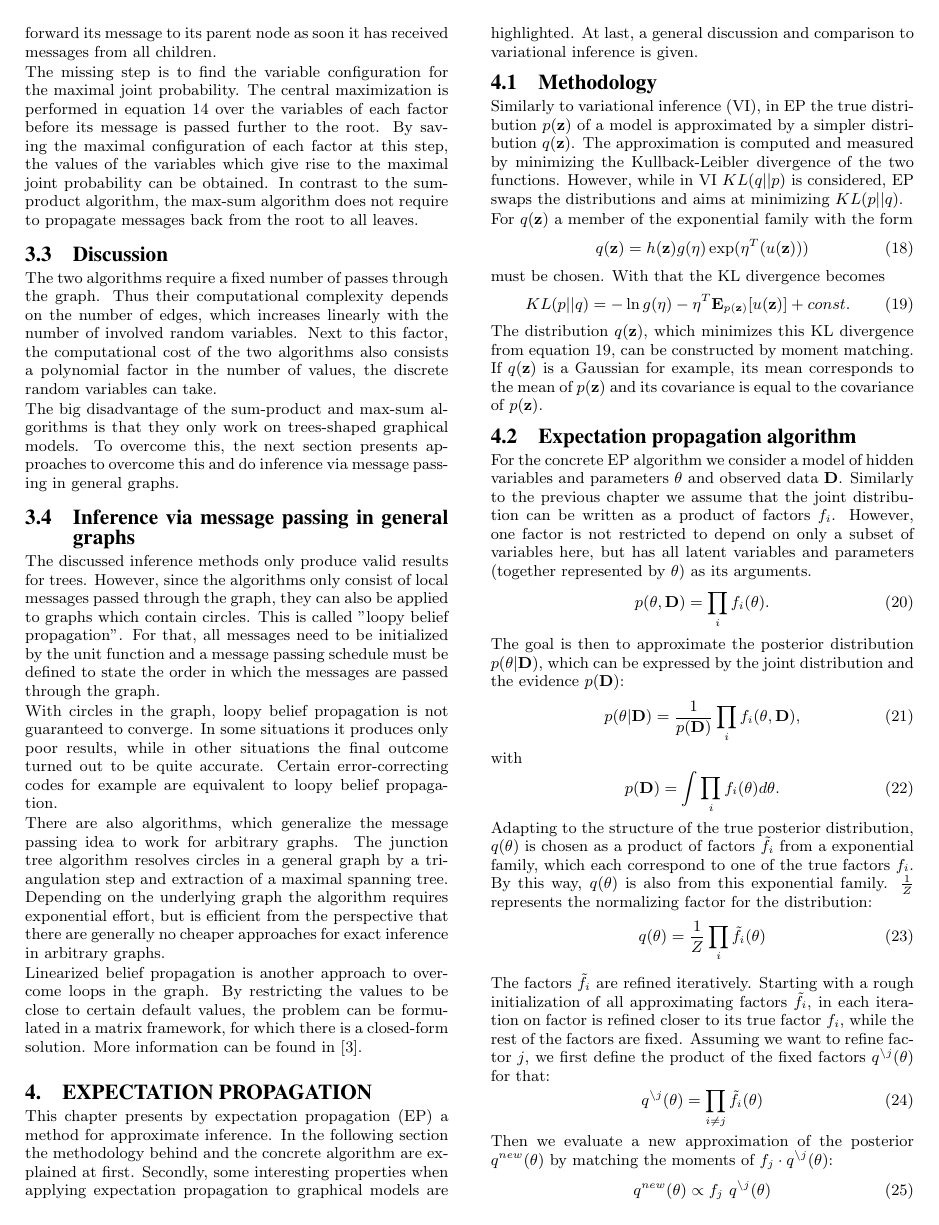
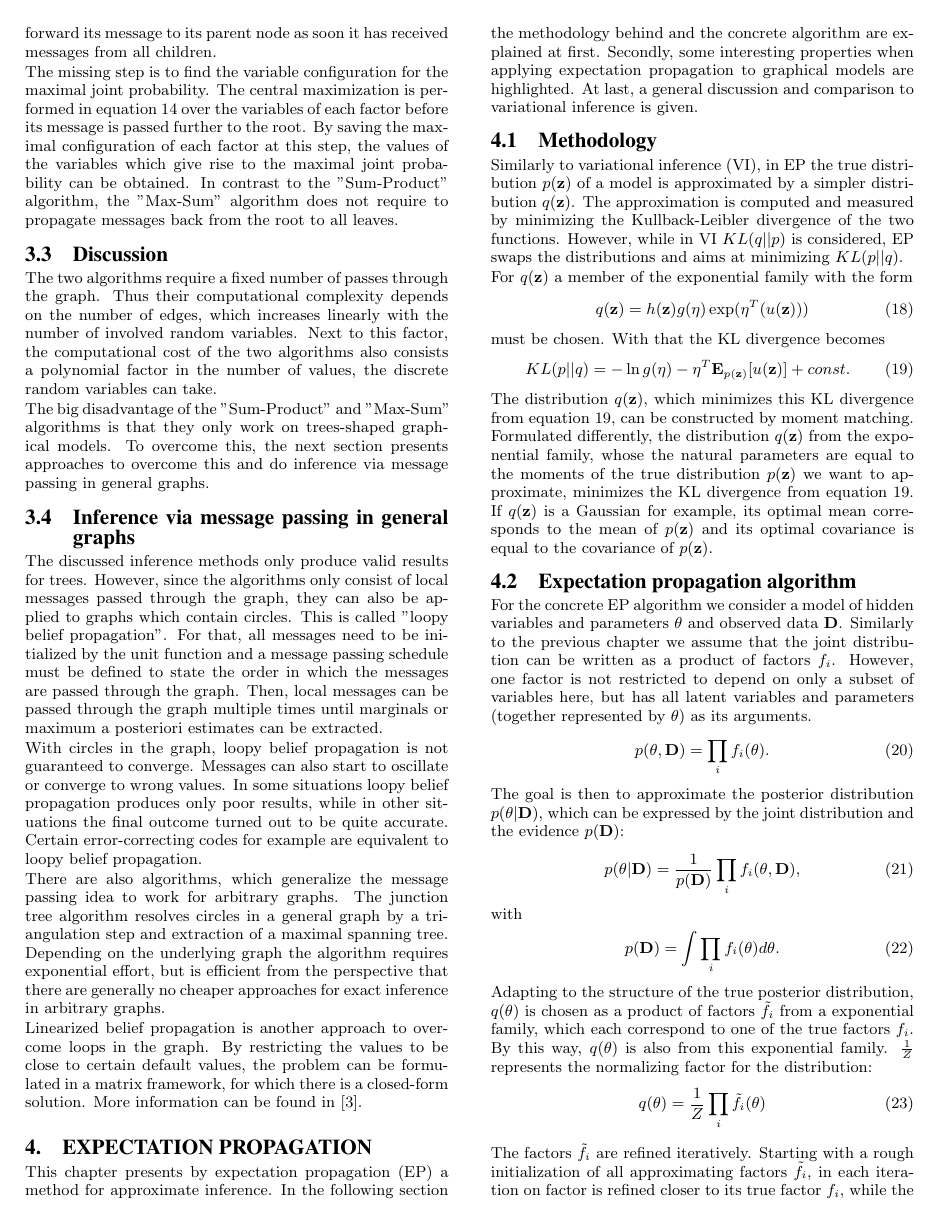
Before and after one commit to christoph26/MessagePassingAndExpectationPropagation, a LaTeX document (seminar_template.tex): page 4 of 5 before the commit and page 4 of 6 after it. The pictures show the PDF file seminar_template.pdf that the author committed with the source.

Commit message:
Incorporated feedback from review 1.

```diff
--- a/seminar_template.tex
+++ b/seminar_template.tex
@@ -24,7 +24,7 @@
 
 % Abstract
 \begin{abstract}
-This paper explains two efficient Bayesian inference methods basing on a factorized version of a joint probability distribution. The two message passing algorithms "Max-sum" and Sum-product" enable exact inference in tree-shaped graphical models. The underlying concept of message passing can also be generalized to arbitrary graphs.
+This paper explains two efficient Bayesian inference methods basing on a factorized version of a joint probability distribution. The two message passing algorithms "Max-Sum" and Sum-Product" enable exact inference in tree-shaped graphical models. The underlying concept of message passing can also be generalized to arbitrary graphs.
 
 By expectation propagation a second approximate inference technique is covered. Similarly to variational inference it aims at minimizing the KL divergence of an approximating distribution. This is done in an iterative way leading to a useful approximate inference method for many situations.
 \end{abstract}
@@ -48,14 +48,14 @@ Probabilistic graphical models like Markov Random Fields or Bayesian Networks pr
 	\caption{Bayesian network with three variables. $x_1$ and $x_3$ are conditionally independent given $x_2$.}\label{fig:BN}
 \end{figure}
 
-Typical tasks in such a scenario are to do Bayesian inference to extract marginal distributions of specific variables or find maximum aposteriori estimates. However, with an increasing number of variables these task can become computationally very expensive.
+Typical tasks in such a scenario are to do Bayesian inference to extract marginal distributions of specific variables or find maximum a posteriori estimates. However, with an increasing number of variables these task can become computationally very expensive.
 
 The naive approach for marginalization is to sum out all but one variable from the joint distribution $p(X)$. This is formally shown in equation \ref{eq:marginalisation_naive}, where $X \setminus x_i$ describes the set of all random variables except $x_i$.
 This strategy requires exponentially many evaluations of the joint distribution in the number of variables and is thus not applicable to bigger networks.
 \begin{equation}\label{eq:marginalisation_naive}
 p(x_i)= \sum_{X \setminus x_i} p(X)
 \end{equation}
-Therefore, this paper explains more efficient algorithms to do large scale Bayesian inference in graphical models. Chapter \ref{chapter:exact_inference} deals with message passing and presents two belief propagation algorithms to calculate exact marginals and maximum aposteriori estimates for tree-shaped graphical models. Furthermore, generalized message passing approaches for arbitrary graphs are presented at the end of the chapter. Subsequently, in chapter \ref{chapter:approximate_inference} expectation propagation as a method of approximate inference is explained.
+Therefore, this paper explains more efficient algorithms to do large scale Bayesian inference in graphical models. Chapter \ref{chapter:exact_inference} deals with message passing and presents two belief propagation algorithms to calculate exact marginals and maximum a posteriori estimates for tree-shaped graphical models. Furthermore, generalized message passing approaches for arbitrary graphs are presented at the end of the chapter. Subsequently, in chapter \ref{chapter:approximate_inference} expectation propagation as a method of approximate inference is explained.
 
 Before the different inference approaches are explained in detail, the next section introduces factor graphs, the structure these algorithms operate on.
 
@@ -111,8 +111,8 @@ The brackets in the last line of equation \ref{eq:marginalization_smart} reveal
 This message passing idea is the foundation for the two inference algorithms presented in this chapter subsequently.
 
 
-\subsection{Sum-product algorithm}
-The sum-product algorithm presented in this section generalizes the idea of exchanging summation and multiplication during marginalization. It consists of local messages passed between factor and variable nodes in a factor graph.
+\subsection{"Sum-Product" algorithm}
+The "Sum-Product" algorithm presented in this section generalizes the idea of exchanging summation and multiplication during marginalization. It consists of local messages passed between factor and variable nodes in a factor graph.
 
 As a starting point let us consider the calculation of the marginal distribution $p(x_i)$ in the factor graph of figure \ref{fig:message1}. Furthermore we define $F_s(s, X_s)$ for all neighbors $s$ of $x_i$ as the product of all factors in the respective sub-tree of the neighbor. This is visualized by green circles in figure \ref{fig:message1}.
 \begin{figure}[h]
@@ -263,7 +263,7 @@ for a message from a leave factor node to its neighboring variable node.
 
 Having explicit start values for messages from the leaves, messages can propagated through the factor graphs to an arbitrarily chosen root node. This root node has then received messages from all its neighbors and can thus calculate its marginal distribution according to \ref{eq:message1}. Analogously, passing all messages back from the root to all leave nodes enables to calculate the marginals of all variables in the factor graph. For this calculation two times the number of edges in the factor graph many messages have to be computed, which is linear in the number of variables of the model.\\
 
-\subsection{Max-sum algorithm}
+\subsection{"Max-Sum" algorithm}
 Next to computing marginal distributions, a frequent task is to find maximum a posteriori estimates. The aim is to finding values for all random variables, which maximize the joint probability distribution. This can be formulated mathematically as
 \begin{equation}\label{eq:map_problem}
 X^* = \underset{X}{\arg\max}~ p(X) = \underset{X}{\arg\max}~ \ln (p(X)).
@@ -274,9 +274,9 @@ p(X^*) = \underset{X}{\max}~ \ln (p(X)).
 \end{equation}
 
 
-The actual algorithm works similarly to the sum-product algorithm from the previous chapter, but with the exception that maximizations instead of sums over the random variables are performed. Analogously to before, the idea behind is to insert the factorized expression of the joint distribution from equation \ref{eq:product_of_neighbours} into the problem formulation from equation \ref{eq:map_problem2} and exchange maximization and multiplication.
+The actual algorithm works similarly to the "Sum-Product" algorithm from the previous chapter, but with the exception that maximizations instead of sums over the random variables are performed. Analogously to before, the idea behind is to insert the factorized expression of the joint distribution from equation \ref{eq:product_of_neighbours} into the problem formulation from equation \ref{eq:map_problem2} and exchange maximization and multiplication.
 
-The second step of equation \ref{eq:map_problem} contains a transformation, which allows a simplification. Since the logarithm is a strictly monotonic increasing function, it does not change the optimum $X^*$ but transforms the products in the messages to sums. Thus, the algorithm derived in this section is not called "max-product", which the analogy to the "sum-product" algorithm from the previous section would suggest, but "max-sum" algorithm.
+The second step of equation \ref{eq:map_problem} contains a transformation, which allows a simplification. Since the logarithm is a strictly monotonic increasing function, it does not change the optimum $X^*$ but transforms the products in the messages to sums. Thus, the algorithm derived in this section is not called "Max-Product", which the analogy to the "Sum-Product" algorithm from the previous section would suggest, but "Max-Sum" algorithm.
 
 Applying all discussed modification to the formulas deduced in the last chapter leads to the following messages:
 \begin{equation}\label{eq:map_m1}
@@ -300,17 +300,17 @@ Also the message initializations for leave nodes from equation \ref{eq:marg_init
 \end{equation}
 By propagating messages from all leave nodes to an arbitrarily chosen root node, the maximal value of the joint probability distribution can be calculated in that root node. The message passing is again done in a fashion, that a node can forward its message to its parent node as soon it has received messages from all children.
 
-The missing step is to find the variable configuration for the maximal joint probability. The central maximization is performed in equation \ref{eq:map_m1} over the variables of each factor before its message is passed further to the root. By saving the maximal configuration of each factor at this step, the values of the variables which give rise to the maximal joint probability can be obtained. In contrast to the sum-product algorithm, the max-sum algorithm does not require to propagate messages back from the root to all leaves.
+The missing step is to find the variable configuration for the maximal joint probability. The central maximization is performed in equation \ref{eq:map_m1} over the variables of each factor before its message is passed further to the root. By saving the maximal configuration of each factor at this step, the values of the variables which give rise to the maximal joint probability can be obtained. In contrast to the "Sum-Product" algorithm, the "Max-Sum" algorithm does not require to propagate messages back from the root to all leaves.
 
 \subsection{Discussion}
 The two algorithms require a fixed number of passes through the graph. Thus their computational complexity depends on the number of edges, which increases linearly with the number of involved random variables. Next to this factor, the computational cost of the two algorithms also consists a polynomial factor in the number of values, the discrete random variables can take.
 
-The big disadvantage of the sum-product and max-sum algorithms is that they only work on trees-shaped graphical models. To overcome this, the next section presents approaches to overcome this and do inference via message passing in general graphs.
+The big disadvantage of the "Sum-Product" and "Max-Sum" algorithms is that they only work on trees-shaped graphical models. To overcome this, the next section presents approaches to overcome this and do inference via message passing in general graphs.
 
 \subsection{Inference via message passing in general graphs}
-The discussed inference methods only produce valid results for trees. However, since the algorithms only consist of local messages passed through the graph, they can also be applied to graphs which contain circles. This is called "loopy belief propagation". For that, all messages need to be initialized by the unit function and a message passing schedule must be defined to state the order in which the messages are passed through the graph.
+The discussed inference methods only produce valid results for trees. However, since the algorithms only consist of local messages passed through the graph, they can also be applied to graphs which contain circles. This is called "loopy belief propagation". For that, all messages need to be initialized by the unit function and a message passing schedule must be defined to state the order in which the messages are passed through the graph. Then, local messages can be passed through the graph multiple times until marginals or maximum a posteriori estimates can be extracted.
 
-With circles in the graph, loopy belief propagation is not guaranteed to converge. In some situations it produces only poor results, while in other situations the final outcome turned out to be quite accurate. Certain error-correcting codes for example are equivalent to loopy belief propagation.
+With circles in the graph, loopy belief propagation is not guaranteed to converge. Messages can also start to oscillate or converge to wrong values. In some situations loopy belief propagation produces only poor results, while in other situations the final outcome turned out to be quite accurate. Certain error-correcting codes for example are equivalent to loopy belief propagation.
 
 There are also algorithms, which generalize the message passing idea to work for arbitrary graphs. The junction tree algorithm resolves circles in a general graph by a triangulation step and extraction of a maximal spanning tree. Depending on the underlying graph the algorithm requires exponential effort, but is efficient from the perspective that there are generally no cheaper approaches for exact inference in arbitrary graphs.
 
@@ -330,7 +330,7 @@ must be chosen. With that the KL divergence becomes
 \begin{equation}\label{eq:ep2}
 KL(p||q)= - \ln g(\eta) - \eta^T \mathbf{E}_{p(\mathbf{z})} [u(\mathbf{z})] + const.
 \end{equation}
-The distribution $q(\mathbf{z})$, which minimizes this KL divergence from equation \ref{eq:ep2}, can be constructed by moment matching. If $q(\mathbf{z})$ is a Gaussian for example, its mean corresponds to the mean of $p(\mathbf{z})$ and its covariance is equal to the covariance of $p(\mathbf{z})$.
+The distribution $q(\mathbf{z})$, which minimizes this KL divergence from equation \ref{eq:ep2}, can be constructed by moment matching. Formulated differently, the distribution $q(\mathbf{z})$ from the exponential family, whose the natural parameters are equal to the moments of the true distribution $p(\mathbf{z})$ we want to approximate, minimizes the KL divergence from equation \ref{eq:ep2}. If $q(\mathbf{z})$ is a Gaussian for example, its optimal mean corresponds to the mean of $p(\mathbf{z})$ and its optimal covariance is equal to the covariance of $p(\mathbf{z})$.
 
 \subsection{Expectation propagation algorithm}
 For the concrete EP algorithm we consider a model of hidden variables and parameters $\theta$ and observed data $\mathbf{D}$. Similarly to the previous chapter we assume that the joint distribution can be written as a product of factors $f_i$. However, one factor is not restricted to depend on only a subset of variables here, but has all latent variables and parameters (together represented by $\theta$) as its arguments.
@@ -369,9 +369,9 @@ Whereas general expectation propagation allows the factors of the joint distribu
 \begin{equation}\label{eq:ep9}
 p(\theta|\mathbf{D}) = \frac{1}{p(\mathbf{D})} \prod_i f_i(\theta_i),
 \end{equation}
-An interesting property gets visible if we use a fully factorized approximation function: Then, the EP algorithm becomes equal the sum-product algorithm. In other words, the sum-product algorithm turns out to be a special case of expectation propagation, if using fully independent variables in the approximation function.
+An interesting property gets visible if we use a fully factorized approximation function: Then, the EP algorithm becomes equal the "Sum-Product" algorithm. In other words, the "Sum-Product" algorithm turns out to be a special case of expectation propagation, if using fully independent variables in the approximation function.
 
-With respect to the approximation function of the EP algorithm an interpretation can be formulated: Since the sum-product algorithm is an exact inference algorithm, a more flexible approximation function compared to the underlying model (as for example one with a few dependency connections in the graph left out) can increase the accuracy.
+With respect to the approximation function of the EP algorithm an interpretation can be formulated: Since the "Sum-Product" algorithm is an exact inference algorithm, a more flexible approximation function compared to the underlying model (as for example one with a few dependency connections in the graph left out) can increase the accuracy.
 
 Another approach to incorporate some extent of generalization to expectation propagation is to refine a set of factors together within one iteration of the algorithm. However, for both methods there are still open research question how to find the best amount of independence for the approximation function of EP as well as the optimal grouping of factors for simultaneous refinement.
 
@@ -391,7 +391,7 @@ Another aspect leading to conceptually different behavior between expectation pr
 	\end{center}
 \end{figure}
 \section{Summary and outlook}
-In summary, message passing as well as expectation propagation are useful inference methods. If the underlying graphical model is a tree, the max-sum and sum-product algorithm compute exact results in an efficient way.
+In summary, message passing as well as expectation propagation are useful inference methods. If the underlying graphical model is a tree, the "Max-Sum" and "Sum-Product" algorithm compute exact results in an efficient way.
 
 For general models, there exist different approaches for approximate inference. Methods like loopy belief propagation or linearized belief propagation generalize the concept of message passing to arbitrary graphs. Expectation propagation follows an approach similar to variational inference and tries to find an approximation of the true distribution by minimizing the KL divergence.
 However, none of these methods is in general superior. Depending on the concrete problem setting, either of the presented method can produce more accurate results.
```
Also changed, not shown: seminar_template.pdf.
